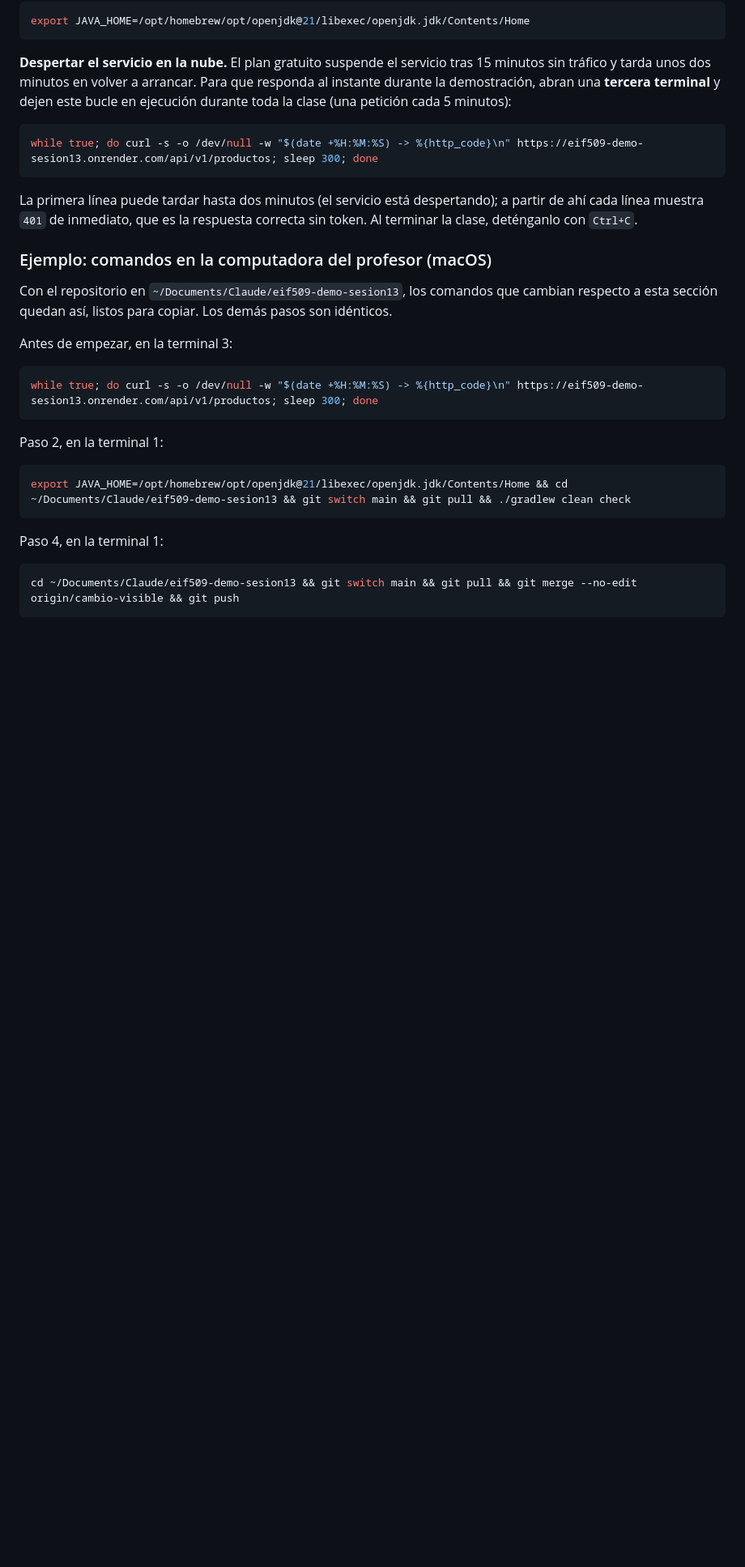
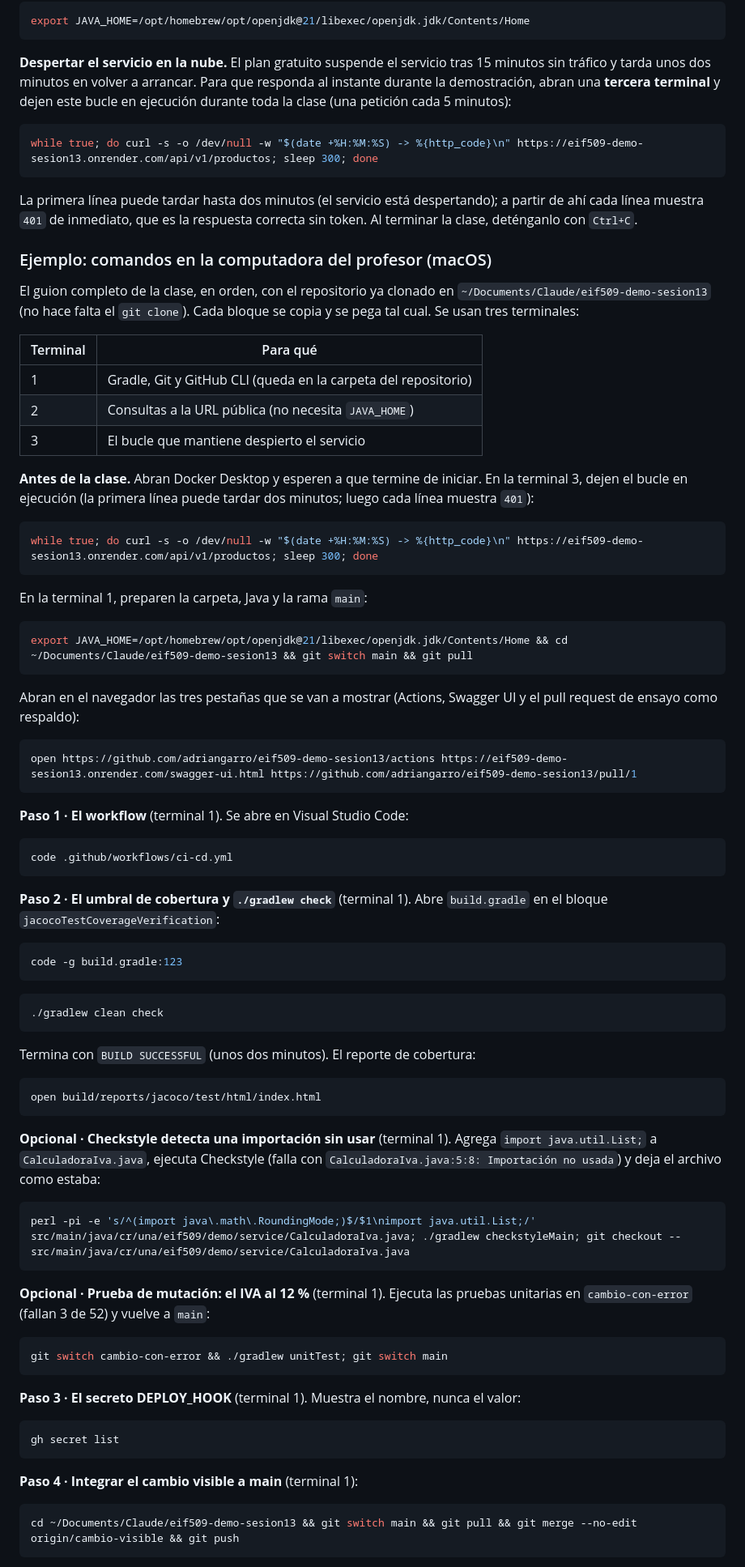
Before and after one commit to adriangarro/eif509-demo-sesion13, a Markdown page: README.md, the part around one of its changes. Shown at 81% size. GitHub-like rendering; blank space fills up the shorter version.

Commit message:
README: guion completo de la demo en la computadora del profesor (macOS)
Todos los comandos en orden, terminal por terminal, incluidos los pasos
opcionales de Checkstyle y de la prueba de mutación, el seguimiento del
pipeline y la espera hasta que la versión nueva esté en línea.

Co-Authored-By: Claude Opus 5.5 <noreply@anthropic.com>

````diff
--- a/README.md
+++ b/README.md
@@ -178,23 +178,84 @@ la respuesta correcta sin token. Al terminar la clase, deténganlo con
 
 ### Ejemplo: comandos en la computadora del profesor (macOS)
 
-Con el repositorio en `~/Documents/Claude/eif509-demo-sesion13`, los
-comandos que cambian respecto a esta sección quedan así, listos para copiar.
-Los demás pasos son idénticos.
+El guion completo de la clase, en orden, con el repositorio ya clonado en
+`~/Documents/Claude/eif509-demo-sesion13` (no hace falta el `git clone`).
+Cada bloque se copia y se pega tal cual. Se usan tres terminales:
 
-Antes de empezar, en la terminal 3:
+| Terminal | Para qué |
+|---|---|
+| 1 | Gradle, Git y GitHub CLI (queda en la carpeta del repositorio) |
+| 2 | Consultas a la URL pública (no necesita `JAVA_HOME`) |
+| 3 | El bucle que mantiene despierto el servicio |
+
+**Antes de la clase.** Abran Docker Desktop y esperen a que termine de
+iniciar. En la terminal 3, dejen el bucle en ejecución (la primera línea
+puede tardar dos minutos; luego cada línea muestra `401`):
 
 ```bash
 while true; do curl -s -o /dev/null -w "$(date +%H:%M:%S) -> %{http_code}\n" https://eif509-demo-sesion13.onrender.com/api/v1/productos; sleep 300; done
 ```
 
-Paso 2, en la terminal 1:
+En la terminal 1, preparen la carpeta, Java y la rama `main`:
 
 ```bash
-export JAVA_HOME=/opt/homebrew/opt/openjdk@21/libexec/openjdk.jdk/Contents/Home && cd ~/Documents/Claude/eif509-demo-sesion13 && git switch main && git pull && ./gradlew clean check
+export JAVA_HOME=/opt/homebrew/opt/openjdk@21/libexec/openjdk.jdk/Contents/Home && cd ~/Documents/Claude/eif509-demo-sesion13 && git switch main && git pull
 ```
 
-Paso 4, en la terminal 1:
+Abran en el navegador las tres pestañas que se van a mostrar (Actions, Swagger
+UI y el pull request de ensayo como respaldo):
+
+```bash
+open https://github.com/adriangarro/eif509-demo-sesion13/actions https://eif509-demo-sesion13.onrender.com/swagger-ui.html https://github.com/adriangarro/eif509-demo-sesion13/pull/1
+```
+
+**Paso 1 · El workflow** (terminal 1). Se abre en Visual Studio Code:
+
+```bash
+code .github/workflows/ci-cd.yml
+```
+
+**Paso 2 · El umbral de cobertura y `./gradlew check`** (terminal 1). Abre
+`build.gradle` en el bloque `jacocoTestCoverageVerification`:
+
+```bash
+code -g build.gradle:123
+```
+
+```bash
+./gradlew clean check
+```
+
+Termina con `BUILD SUCCESSFUL` (unos dos minutos). El reporte de cobertura:
+
+```bash
+open build/reports/jacoco/test/html/index.html
+```
+
+**Opcional · Checkstyle detecta una importación sin usar** (terminal 1).
+Agrega `import java.util.List;` a `CalculadoraIva.java`, ejecuta Checkstyle
+(falla con `CalculadoraIva.java:5:8: Importación no usada`) y deja el archivo
+como estaba:
+
+```bash
+perl -pi -e 's/^(import java\.math\.RoundingMode;)$/$1\nimport java.util.List;/' src/main/java/cr/una/eif509/demo/service/CalculadoraIva.java; ./gradlew checkstyleMain; git checkout -- src/main/java/cr/una/eif509/demo/service/CalculadoraIva.java
+```
+
+**Opcional · Prueba de mutación: el IVA al 12 %** (terminal 1). Ejecuta las
+pruebas unitarias en `cambio-con-error` (fallan 3 de 52) y vuelve a `main`:
+
+```bash
+git switch cambio-con-error && ./gradlew unitTest; git switch main
+```
+
+**Paso 3 · El secreto DEPLOY_HOOK** (terminal 1). Muestra el nombre, nunca el
+valor:
+
+```bash
+gh secret list
+```
+
+**Paso 4 · Integrar el cambio visible a main** (terminal 1):
 
 ```bash
 cd ~/Documents/Claude/eif509-demo-sesion13 && git switch main && git pull && git merge --no-edit origin/cambio-visible && git push
````
Also changed, not shown: other parts of README.md (+51 -1 lines).
